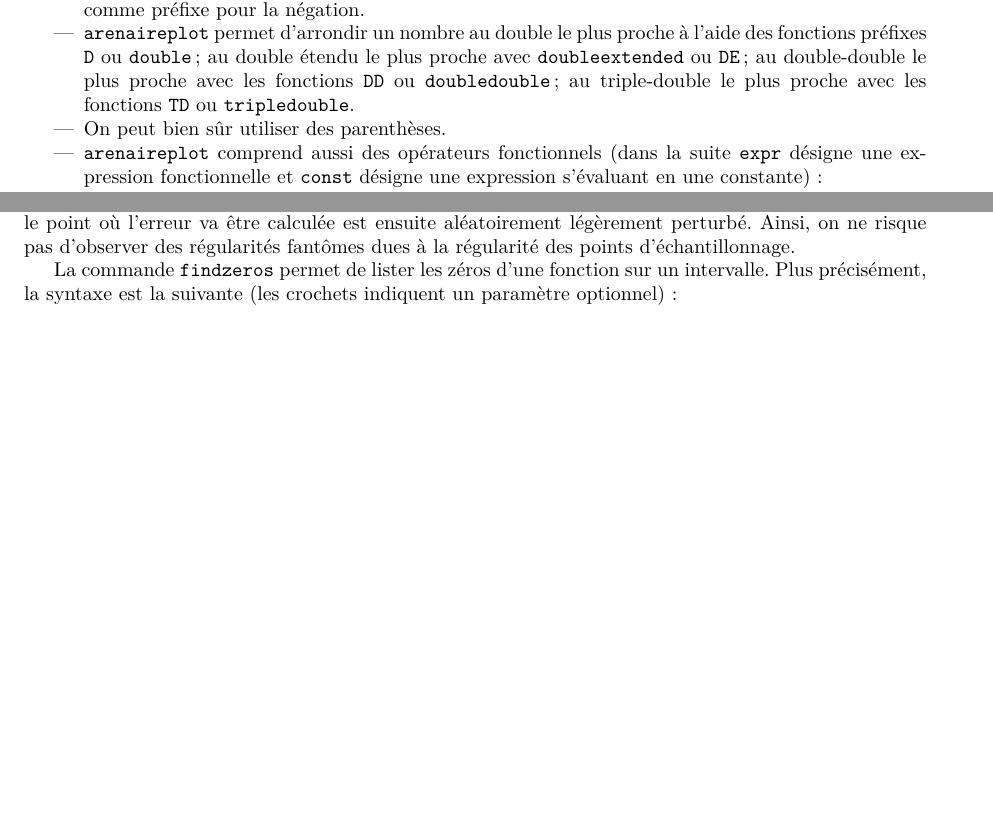
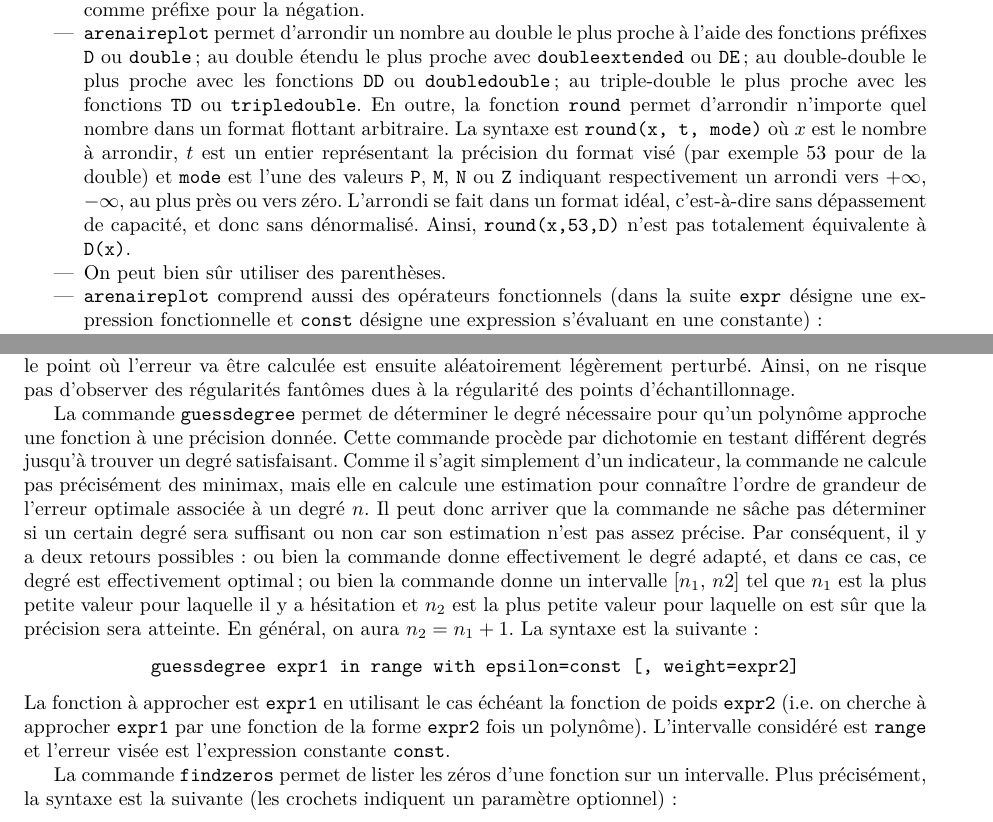
Before and after one commit to cartazio/sollya, a LaTeX document (Manuel_fr.tex): two parts of pages 3 and 6 of 8 before the commit and two parts of pages 3 and 6 of 9 after it, joined at a grey line, cut so that both start at the same text, the shorter picture padded with empty space. Compiled offline with LaTeX, dvips and Ghostscript; the source files are stored in an older character set and shown here as Unicode.

Commit message:
updated the doc with guessdegree, printbinary and round
This commit was extracted from SVN r282.

git-svn-id: svn://scm.gforge.inria.fr/svn/sollya/trunk@282 af37bc7e-59aa-4313-bbaf-7d19c0032f32

```diff
--- a/Manuel_fr.tex
+++ b/Manuel_fr.tex
@@ -141,7 +141,8 @@ ou bien sous forme binaire comme par exemple $1.1011\_2$.
   proche à l'aide des fonctions préfixes \com{D} ou \com{double} ; au double étendu le plus proche avec \com{doubleextended} ou \com{DE}; au
   double-double le plus proche avec les fonctions \com{DD} ou
   \com{doubledouble} ; au triple-double le plus proche avec les
-  fonctions \com{TD} ou \com{tripledouble}.
+  fonctions \com{TD} ou \com{tripledouble}. En outre, la fonction \com{round} permet d'arrondir n'importe quel nombre dans un format flottant arbitraire. La syntaxe est \com{round(x, t, mode)} où $x$ est le nombre à arrondir, $t$ est un entier représentant la précision du format visé (par exemple 53 pour de la double) et \com{mode} est l'une des valeurs \com{P}, \com{M}, \com{N} ou \com{Z} indiquant respectivement un arrondi vers $+\infty$, $-\infty$, au plus près ou vers zéro. L'arrondi se fait dans un format idéal, c'est-à-dire sans dépassement de capacité, et donc sans dénormalisé. Ainsi, \com{round(x,53,D)} n'est pas totalement équivalente à \com{D(x)}.
+
 \item On peut bien sûr utiliser des parenthèses.
 \item \com{arenaireplot} comprend aussi des opérateurs fonctionnels
   (dans la suite \com{expr} désigne une expression fonctionnelle et
@@ -326,6 +329,12 @@ Il peut être utile parfois de tracer le graphe correspondant à l'erreur d'éva
 La commande procède ainsi : elle utilise un format de nombre flottant sur \com{n} bits (où \com{n} est le paramètre passé à la fonction \com{externalplot}). Avec ce format, elle avance d'un ulp en un ulp en partant de la borne gauche de l'intervalle et évalue en chaque point \com{expr-f} ou \com{expr/f-1} suivant le mode choisi. La fonction \com{f} est donc appelée avec la valeur corresondante stockée dans \com{x}. Le point \com{(x, expr-f)} est ajouté au graphe. Si l'intervalle donné comprend $0$, la commande ignore les points tellement proche de $0$ qu'ils ne seraient pas visible sur le graphe. Le graphe affiché correspond donc à tous les nombres flottants sur \com{n} bits dans un ensemble de la forme $(I \backslash [-a;a]) \cup \{0\}$ où $a$ est déterminé par \com{externalplot} en fonction de $I$.
 
 Si l'option \com{perturb} est donnée, la commande ne fait pas exactement le calcul d'erreur sur les flottants d'un format \com{n} bits. En réalité, \com{externalplot} se déplace alors effectivement de un ulp à chaque fois, mais le point où l'erreur va être calculée est ensuite aléatoirement légèrement perturbé. Ainsi, on ne risque pas d'observer des régularités fantômes dues à la régularité des points d'échantillonnage.
+
+La commande \com{guessdegree} permet de déterminer le degré nécessaire pour qu'un polynôme approche une fonction à une précision donnée. Cette commande procède par dichotomie en testant différent degrés jusqu'à trouver un degré satisfaisant. Comme il s'agit simplement d'un indicateur, la commande ne calcule pas précisément des minimax, mais elle en calcule une estimation pour connaître l'ordre de grandeur de l'erreur optimale associée à un degré $n$. Il peut donc arriver que la commande ne sâche pas déterminer si un certain degré sera suffisant ou non car son estimation n'est pas assez précise.  Par conséquent, il y a deux retours possibles : ou bien la commande donne effectivement le degré adapté, et dans ce cas, ce degré est effectivement optimal ; ou bien la commande donne un intervalle $[n_1,\,n2]$ tel que $n_1$ est la plus petite valeur pour laquelle il y a hésitation et $n_2$ est la plus petite valeur pour laquelle on est sûr que la précision sera atteinte. En général, on aura $n_2 = n_1 + 1$. La syntaxe est la suivante :
+\begin{center}
+\com{guessdegree expr1 in range with epsilon=const [, weight=expr2]}
+\end{center}
+La fonction à approcher est \com{expr1} en utilisant le cas échéant la fonction de poids \com{expr2} (i.e. on cherche à approcher \com{expr1} par une fonction de la forme \com{expr2} fois un polynôme). L'intervalle considéré est \com{range} et l'erreur visée est l'expression constante \com{const}.
 
 La commande \com{findzeros} permet de lister les zéros d'une fonction
 sur un intervalle. Plus précisément, la syntaxe est la suivante (les
```
Also changed, not shown: Manuel_fr.tex (2 more changed lines).
